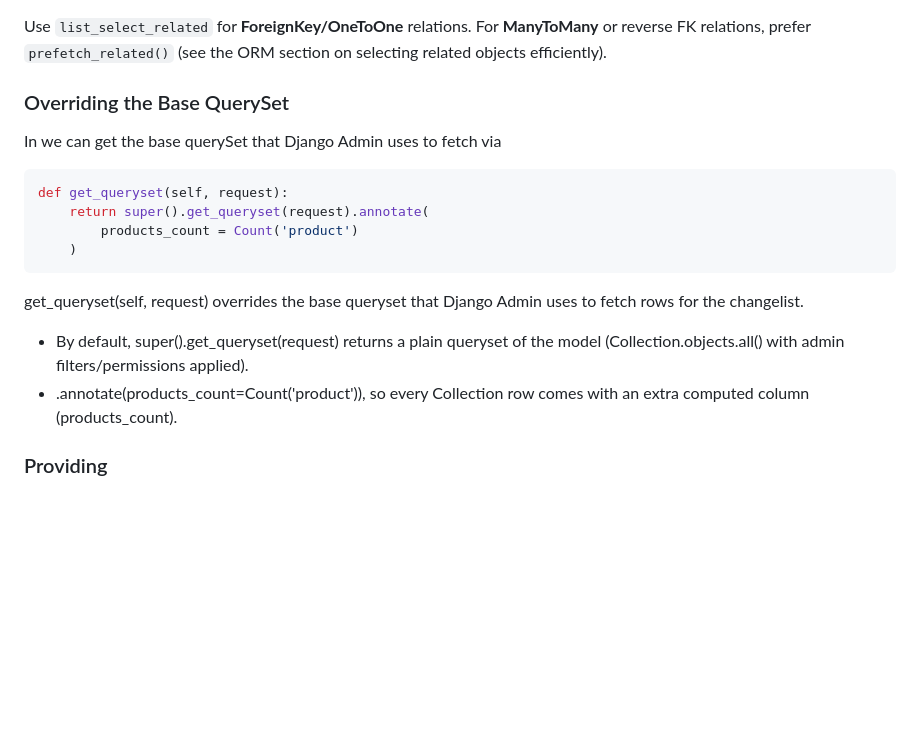
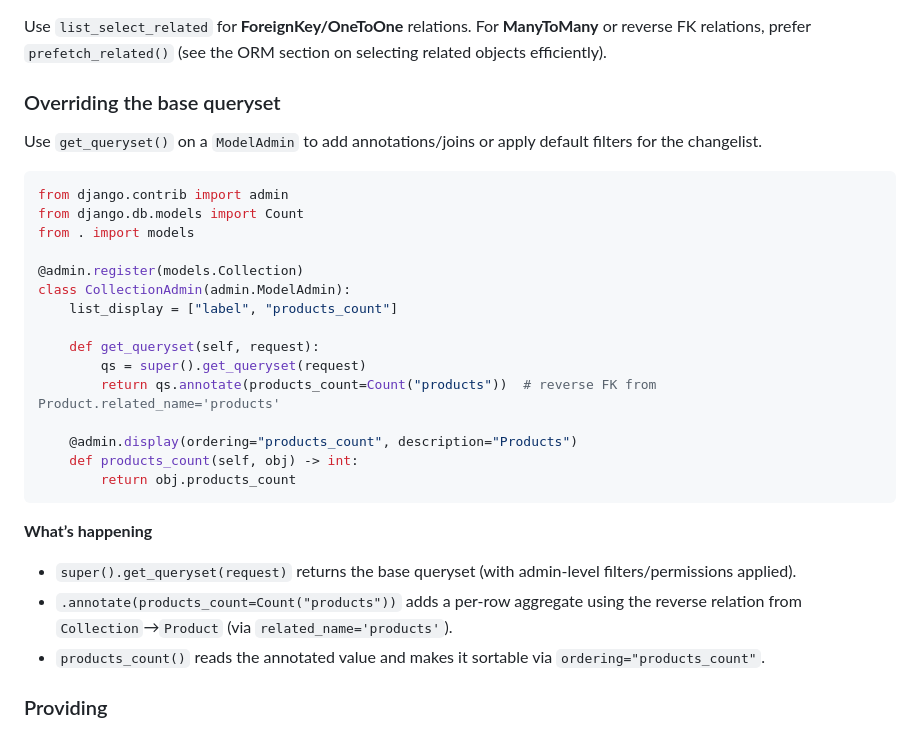
Before and after one commit to pritom169/django-an-introduction, a Markdown page: django-part1/README.md, the part around the change. GitHub-like rendering; blank space fills up the shorter version.

Commit message:
[ADDITION] Overriding the base queryset

````diff
--- a/django-part1/README.md
+++ b/django-part1/README.md
@@ -1320,21 +1320,33 @@ class ProductAdmin(admin.ModelAdmin):
 
 Use `list_select_related` for **ForeignKey/OneToOne** relations. For **ManyToMany** or reverse FK relations, prefer `prefetch_related()` (see the ORM section on selecting related objects efficiently).
 
-### Overriding the Base QuerySet
-
-In we can get the base querySet that Django Admin uses to fetch via
-
-```python
-def get_queryset(self, request):
-    return super().get_queryset(request).annotate(
-        products_count = Count('product')
-    )
-```
-
-get_queryset(self, request) overrides the base queryset that Django Admin uses to fetch rows for the changelist.
-
-- By default, super().get_queryset(request) returns a plain queryset of the model (Collection.objects.all() with admin filters/permissions applied).
-- .annotate(products_count=Count('product')), so every Collection row comes with an extra computed column (products_count).
+### Overriding the base queryset
+
+Use `get_queryset()` on a `ModelAdmin` to add annotations/joins or apply default filters for the changelist.
+
+```python
+from django.contrib import admin
+from django.db.models import Count
+from . import models
+
+@admin.register(models.Collection)
+class CollectionAdmin(admin.ModelAdmin):
+    list_display = ["label", "products_count"]
+
+    def get_queryset(self, request):
+        qs = super().get_queryset(request)
+        return qs.annotate(products_count=Count("products"))  # reverse FK from Product.related_name='products'
+
+    @admin.display(ordering="products_count", description="Products")
+    def products_count(self, obj) -> int:
+        return obj.products_count
+```
+
+**What’s happening**
+
+- `super().get_queryset(request)` returns the base queryset (with admin-level filters/permissions applied).
+- `.annotate(products_count=Count("products"))` adds a per‑row aggregate using the reverse relation from `Collection`→`Product` (via `related_name='products'`).
+- `products_count()` reads the annotated value and makes it sortable via `ordering="products_count"`.
 
 ### Providing
 
````
